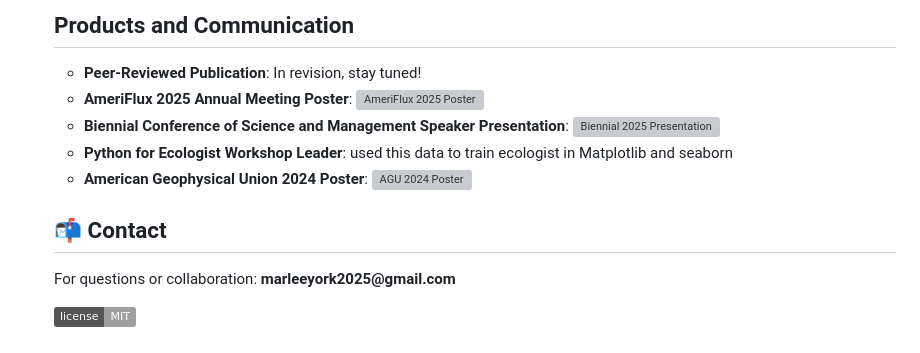
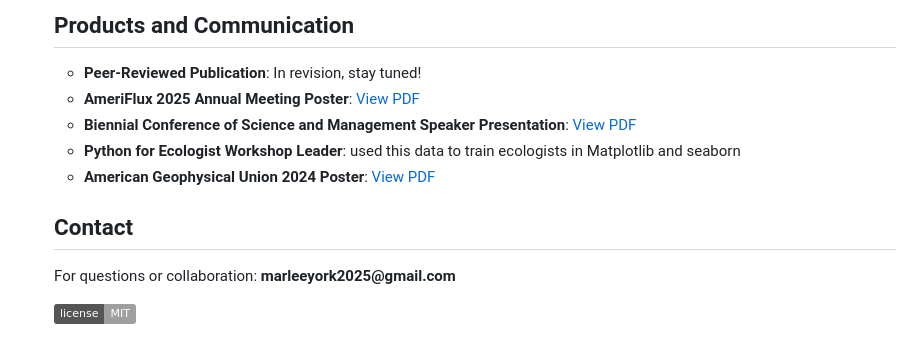
Before and after one commit to marleeyork-pf/CarbonFlux, a Markdown page: README.md, the part around the change. Rendered like a GitHub page; badges without logos; grey boxes are pictures that could not be loaded.

```diff
--- a/README.md
+++ b/README.md
@@ -68,19 +68,12 @@ carbonflux/
 <h2>Products and Communication</h2>
 <ul>
   <li><strong>Peer-Reviewed Publication</strong>: In revision, stay tuned!</li>
-  <li><strong>AmeriFlux 2025 Annual Meeting Poster</strong>:
-    <img src="https://github.com/marleeyork-pf/CarbonFlux/blob/main/communication/AmeriFluxPoster.pdf" alt="AmeriFlux 2025 Poster" width="400">
-  </li>
-  <li><strong>Biennial Conference of Science and Management Speaker Presentation</strong>:
-     <img src="https://github.com/marleeyork-pf/CarbonFlux/blob/main/communication/Presentation_Biennial.pdf" alt="Biennial 2025 Presentation" width="400">
-  </li>
-   <li><strong>Python for Ecologist Workshop Leader</strong>: used this data to train ecologist in Matplotlib and seaborn</li>
-  <li><strong>American Geophysical Union 2024 Poster</strong>:
-    <img src="https://github.com/marleeyork-pf/CarbonFlux/blob/main/communication/AmeriFluxPoster.pdf" alt="AGU 2024 Poster" width="400">
-  </li>
-</ul>
+  <li><strong>AmeriFlux 2025 Annual Meeting Poster</strong>: <a href="communication/AmeriFluxPoster.pdf">View PDF</a> </li>
+  <li><strong>Biennial Conference of Science and Management Speaker Presentation</strong>: <a href="communication/Presentation_Biennial.pdf">View PDF</a> </li>
+  <li><strong>Python for Ecologist Workshop Leader</strong>: used this data to train ecologists in Matplotlib and seaborn</li>
+  <li><strong>American Geophysical Union 2024 Poster</strong>: <a href="communication/AmeriFluxPoster.pdf">View PDF</a> </li> </ul>
 
-<h2>📬 Contact</h2>
+<h2>Contact</h2>
 <p>
   For questions or collaboration: <strong>marleeyork2025@gmail.com</strong><br>
 <p>
```
